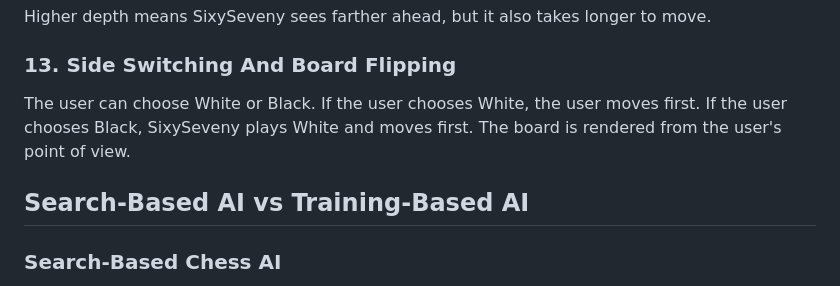
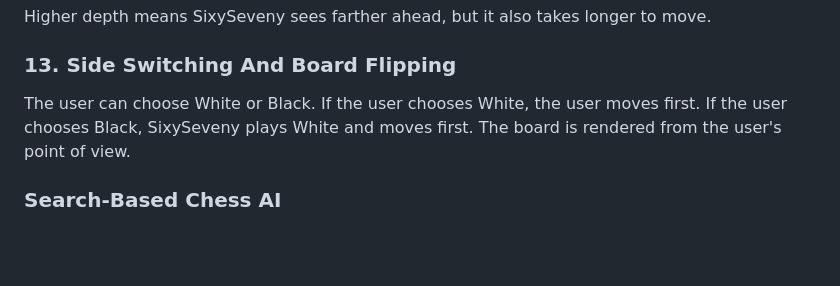
Before and after one commit to jonathannerd/ChessAI, a Markdown page: README.md, the part around the change. Rendered like a GitHub page; blank space fills up the shorter version.

Commit message:
Remove Search-Based AI section from README
Removed section on Search-Based AI from README.

```diff
--- a/README.md
+++ b/README.md
@@ -160,8 +160,6 @@ Higher depth means SixySeveny sees farther ahead, but it also takes longer to mo
 
 The user can choose White or Black. If the user chooses White, the user moves first. If the user chooses Black, SixySeveny plays White and moves first. The board is rendered from the user's point of view.
 
-## Search-Based AI vs Training-Based AI
-
 ### Search-Based Chess AI
 
 A search-based chess AI looks ahead through possible legal moves. It uses rules to generate moves, a search algorithm like minimax to explore them, and an evaluation function to estimate which final positions are best.
```
